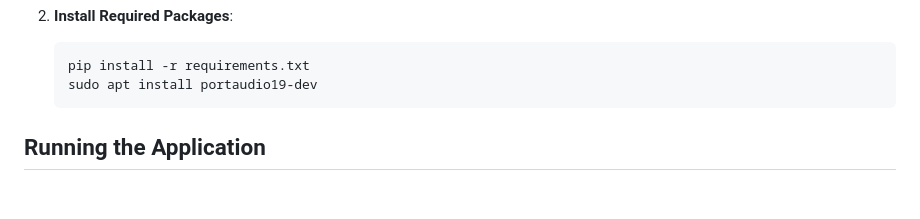
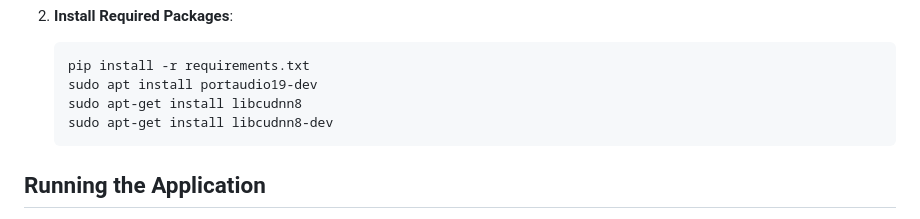
Before and after one commit to lars-quaedvlieg/chronica, a Markdown page: README.md, the part around the change. Rendered like a GitHub page; blank space fills up the shorter version.

````diff
--- a/README.md
+++ b/README.md
@@ -50,6 +50,8 @@ To set up and run Chronica locally, follow these steps:
     ```sh
     pip install -r requirements.txt
     sudo apt install portaudio19-dev
+    sudo apt-get install libcudnn8
+    sudo apt-get install libcudnn8-dev
     ```
 
 ## Running the Application
````
